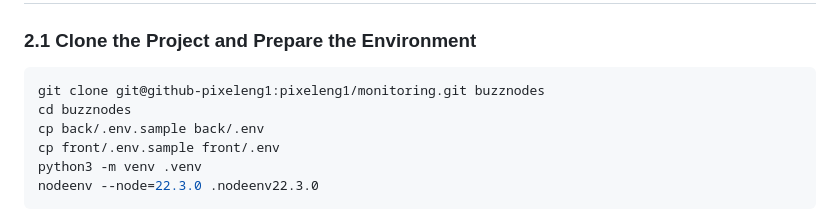
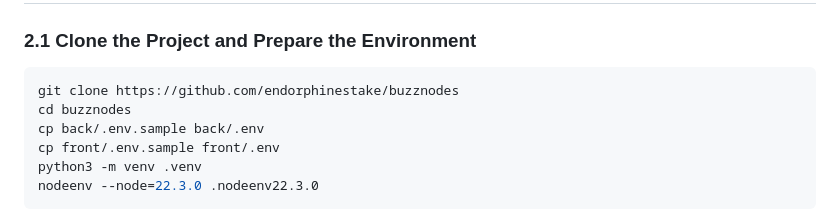
Before and after one commit to endorphinestake/buzznodes, a Markdown page: README.md, the part around the change. GitHub-like rendering.

````diff
--- a/README.md
+++ b/README.md
@@ -22,7 +22,7 @@ The system provides a centralized interface to track validator performance, dete
 ### 2.1 Clone the Project and Prepare the Environment
 
 ```bash
-git clone git@github-pixeleng1:pixeleng1/monitoring.git buzznodes
+git clone https://github.com/endorphinestake/buzznodes
 cd buzznodes
 cp back/.env.sample back/.env
 cp front/.env.sample front/.env
````
